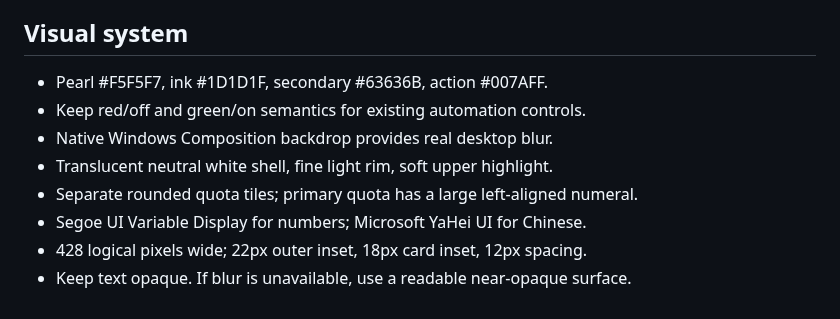
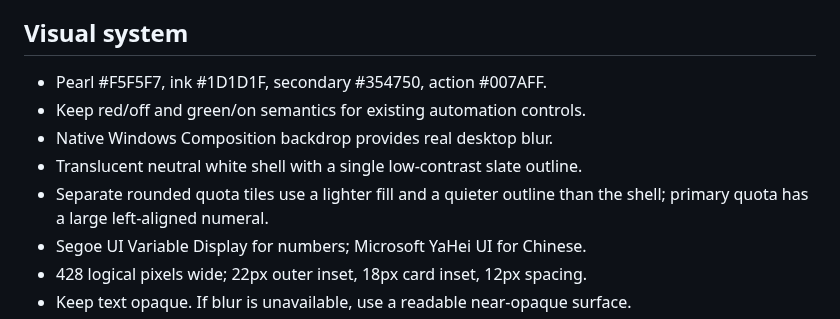
Before and after one commit to linxd2018/codex-quota-hud, a Markdown page: DESIGN.md, the part around the change. Drawn GitHub-style.

```diff
--- a/DESIGN.md
+++ b/DESIGN.md
@@ -10,11 +10,12 @@ palette, typography hierarchy and restrained blue to a desktop glass material.
 It is not an official Apple iOS specification.
 
 ## Visual system
-- Pearl #F5F5F7, ink #1D1D1F, secondary #63636B, action #007AFF.
+- Pearl #F5F5F7, ink #1D1D1F, secondary #354750, action #007AFF.
 - Keep red/off and green/on semantics for existing automation controls.
 - Native Windows Composition backdrop provides real desktop blur.
-- Translucent neutral white shell, fine light rim, soft upper highlight.
-- Separate rounded quota tiles; primary quota has a large left-aligned numeral.
+- Translucent neutral white shell with a single low-contrast slate outline.
+- Separate rounded quota tiles use a lighter fill and a quieter outline than the shell;
+  primary quota has a large left-aligned numeral.
 - Segoe UI Variable Display for numbers; Microsoft YaHei UI for Chinese.
 - 428 logical pixels wide; 22px outer inset, 18px card inset, 12px spacing.
 - Keep text opaque. If blur is unavailable, use a readable near-opaque surface.
```
Also changed, not shown: README.md (+2 -0 lines), docs/preview.png, 4 other files.
